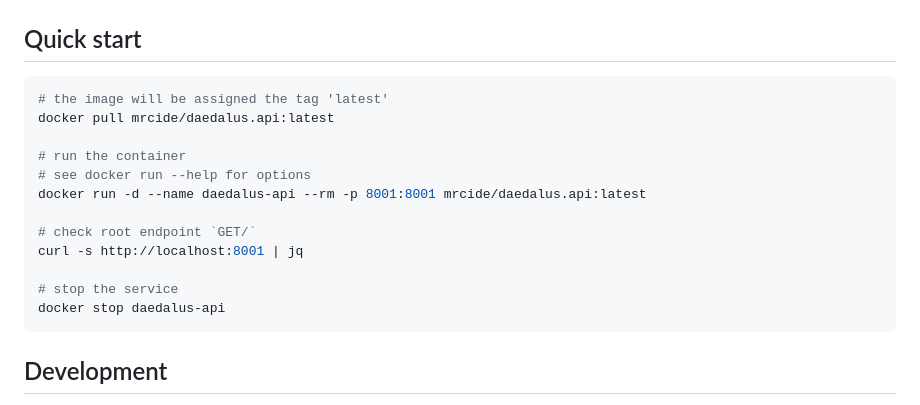
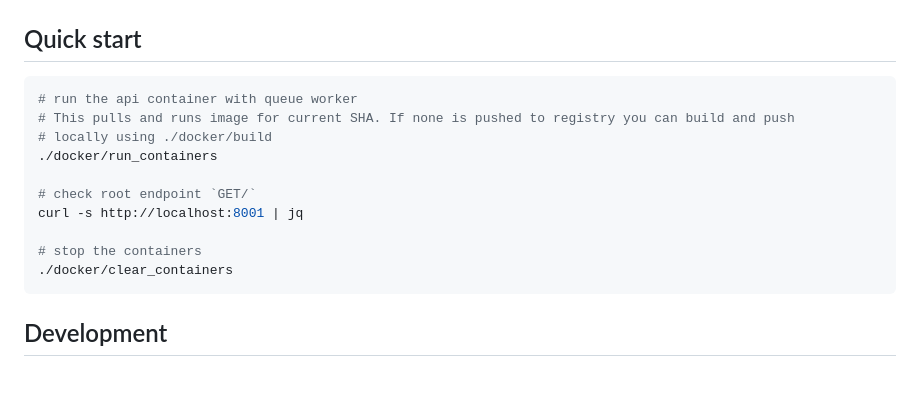
Before and after one commit to jameel-institute/daedalus.api, a Markdown page: README.md, the part around the change. Rendered like a GitHub page; blank space fills up the shorter version.

Commit message:
Update quickstart (#36)
* update readme

* some more context

````diff
--- a/README.md
+++ b/README.md
@@ -20,18 +20,16 @@ devtools::install_github("jameel-institute/daedalus.api")
 ## Quick start
 
 ```sh
-# the image will be assigned the tag 'latest'
-docker pull mrcide/daedalus.api:latest
-
-# run the container
-# see docker run --help for options
-docker run -d --name daedalus-api --rm -p 8001:8001 mrcide/daedalus.api:latest
+# run the api container with queue worker
+# This pulls and runs image for current SHA. If none is pushed to registry you can build and push
+# locally using ./docker/build
+./docker/run_containers
 
 # check root endpoint `GET/`
 curl -s http://localhost:8001 | jq
 
-# stop the service
-docker stop daedalus-api
+# stop the containers
+./docker/clear_containers
 ```
 
 ## Development
````
